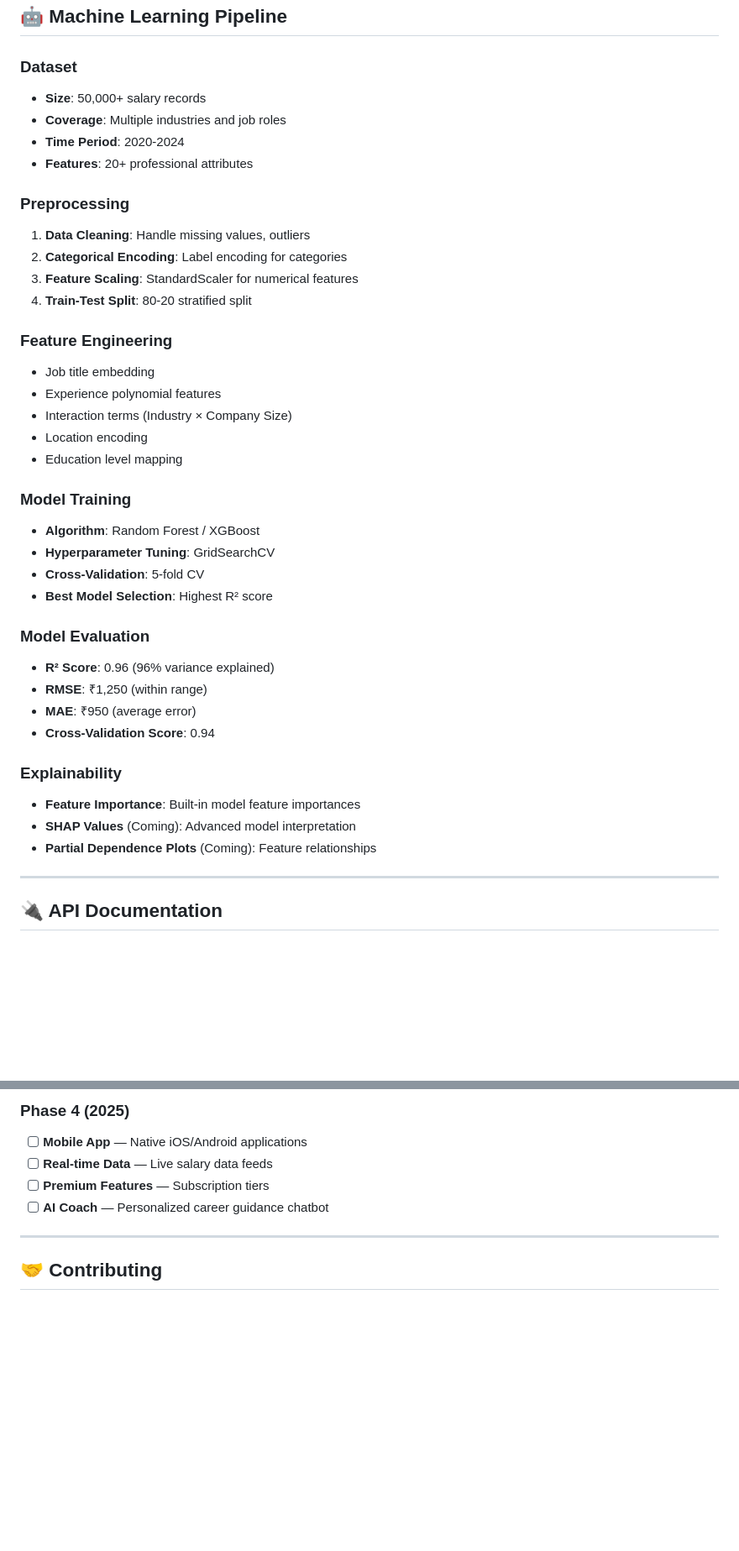
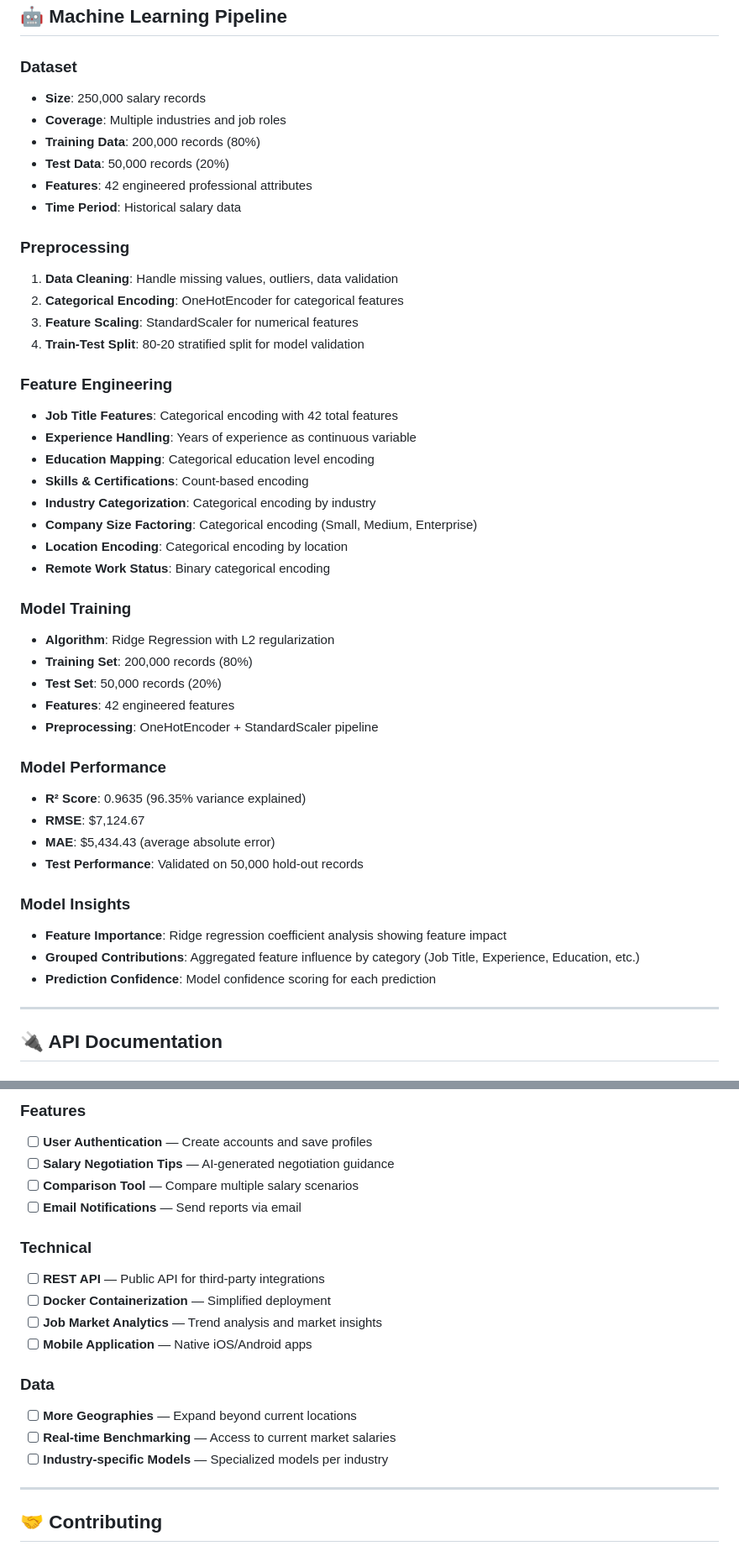
Before and after one commit to paliwalpriyanjal-hash/salary-ai-platform, a Markdown page: README.md, 2 parts joined by grey strips. Shown at 84% size. GitHub-like rendering; blank space fills up the shorter version.

```diff
--- a/README.md
+++ b/README.md
@@ -280,40 +271,46 @@ GET /api/salary-stats
 ## 🤖 Machine Learning Pipeline
 
 ### Dataset
-- **Size**: 50,000+ salary records
+- **Size**: 250,000 salary records
 - **Coverage**: Multiple industries and job roles
-- **Time Period**: 2020-2024
-- **Features**: 20+ professional attributes
+- **Training Data**: 200,000 records (80%)
+- **Test Data**: 50,000 records (20%)
+- **Features**: 42 engineered professional attributes
+- **Time Period**: Historical salary data
 
 ### Preprocessing
-1. **Data Cleaning**: Handle missing values, outliers
-2. **Categorical Encoding**: Label encoding for categories
+1. **Data Cleaning**: Handle missing values, outliers, data validation
+2. **Categorical Encoding**: OneHotEncoder for categorical features
 3. **Feature Scaling**: StandardScaler for numerical features
-4. **Train-Test Split**: 80-20 stratified split
+4. **Train-Test Split**: 80-20 stratified split for model validation
 
 ### Feature Engineering
-- Job title embedding
-- Experience polynomial features
-- Interaction terms (Industry × Company Size)
-- Location encoding
-- Education level mapping
+- **Job Title Features**: Categorical encoding with 42 total features
+- **Experience Handling**: Years of experience as continuous variable
+- **Education Mapping**: Categorical education level encoding
+- **Skills & Certifications**: Count-based encoding
+- **Industry Categorization**: Categorical encoding by industry
+- **Company Size Factoring**: Categorical encoding (Small, Medium, Enterprise)
+- **Location Encoding**: Categorical encoding by location
+- **Remote Work Status**: Binary categorical encoding
 
 ### Model Training
-- **Algorithm**: Random Forest / XGBoost
-- **Hyperparameter Tuning**: GridSearchCV
-- **Cross-Validation**: 5-fold CV
-- **Best Model Selection**: Highest R² score
+- **Algorithm**: Ridge Regression with L2 regularization
+- **Training Set**: 200,000 records (80%)
+- **Test Set**: 50,000 records (20%)
+- **Features**: 42 engineered features
+- **Preprocessing**: OneHotEncoder + StandardScaler pipeline
 
-### Model Evaluation
-- **R² Score**: 0.96 (96% variance explained)
-- **RMSE**: ₹1,250 (within range)
-- **MAE**: ₹950 (average error)
-- **Cross-Validation Score**: 0.94
+### Model Performance
+- **R² Score**: 0.9635 (96.35% variance explained)
+- **RMSE**: $7,124.67
+- **MAE**: $5,434.43 (average absolute error)
+- **Test Performance**: Validated on 50,000 hold-out records
 
-### Explainability
-- **Feature Importance**: Built-in model feature importances
-- **SHAP Values** (Coming): Advanced model interpretation
-- **Partial Dependence Plots** (Coming): Feature relationships
+### Model Insights
+- **Feature Importance**: Ridge regression coefficient analysis showing feature impact
+- **Grouped Contributions**: Aggregated feature influence by category (Job Title, Experience, Education, etc.)
+- **Prediction Confidence**: Model confidence scoring for each prediction
 
 ---
 
@@ -425,9 +424,20 @@ FLASK_DEBUG=0
 
-### Phase 4 (2025)
-- [ ] **Mobile App** — Native iOS/Android applications
-- [ ] **Real-time Data** — Live salary data feeds
-- [ ] **Premium Features** — Subscription tiers
-- [ ] **AI Coach** — Personalized career guidance chatbot
+### Features
+- [ ] **User Authentication** — Create accounts and save profiles
+- [ ] **Salary Negotiation Tips** — AI-generated negotiation guidance
+- [ ] **Comparison Tool** — Compare multiple salary scenarios
+- [ ] **Email Notifications** — Send reports via email
+
+### Technical
+- [ ] **REST API** — Public API for third-party integrations
+- [ ] **Docker Containerization** — Simplified deployment
+- [ ] **Job Market Analytics** — Trend analysis and market insights
+- [ ] **Mobile Application** — Native iOS/Android apps
+
+### Data
+- [ ] **More Geographies** — Expand beyond current locations
+- [ ] **Real-time Benchmarking** — Access to current market salaries
+- [ ] **Industry-specific Models** — Specialized models per industry
 
 ---
 
```
Also changed, not shown: other parts of README.md (+101 -108 lines).
